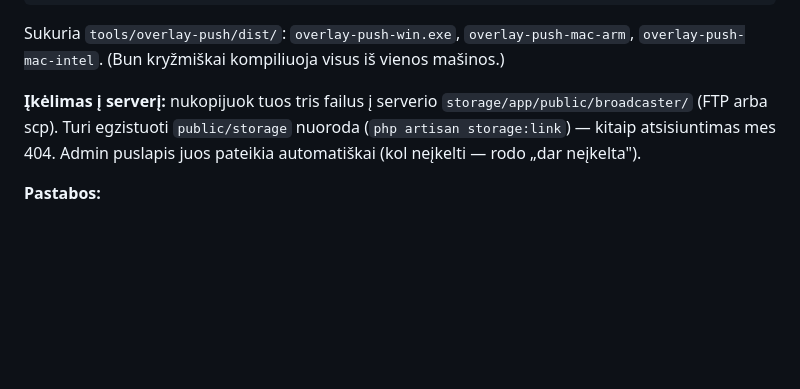
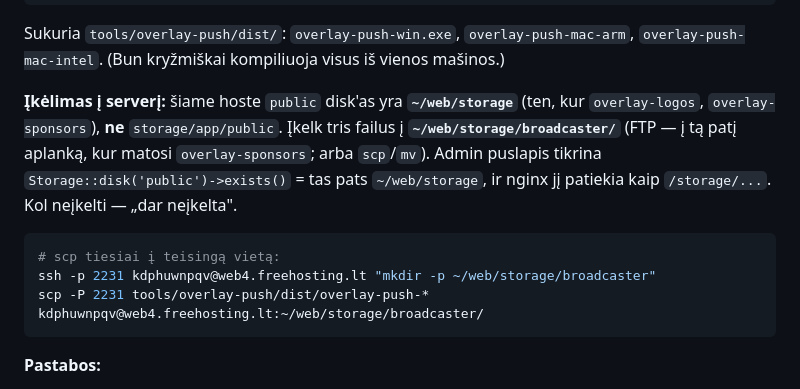
Before and after one commit to tadas12587/padelioturnurai.lt, a Markdown page: docs/overlays.md, the part around the change. Drawn GitHub-style; blank space fills up the shorter version.

Commit message:
docs: correct broadcaster upload path (public disk is ~/web/storage on host)
Co-Authored-By: Claude Opus 4.8 <noreply@anthropic.com>

````diff
--- a/docs/overlays.md
+++ b/docs/overlays.md
@@ -321,10 +321,17 @@ node tools/overlay-push/build.mjs
 Sukuria `tools/overlay-push/dist/`: `overlay-push-win.exe`, `overlay-push-mac-arm`,
 `overlay-push-mac-intel`. (Bun kryžmiškai kompiliuoja visus iš vienos mašinos.)
 
-**Įkėlimas į serverį:** nukopijuok tuos tris failus į serverio
-`storage/app/public/broadcaster/` (FTP arba scp). Turi egzistuoti `public/storage`
-nuoroda (`php artisan storage:link`) — kitaip atsisiuntimas mes 404. Admin puslapis
-juos pateikia automatiškai (kol neįkelti — rodo „dar neįkelta").
+**Įkėlimas į serverį:** šiame hoste `public` disk'as yra **`~/web/storage`** (ten, kur
+`overlay-logos`, `overlay-sponsors`), **ne** `storage/app/public`. Įkelk tris failus į
+**`~/web/storage/broadcaster/`** (FTP — į tą patį aplanką, kur matosi `overlay-sponsors`;
+arba `scp`/`mv`). Admin puslapis tikrina `Storage::disk('public')->exists()` = tas pats
+`~/web/storage`, ir nginx jį patiekia kaip `/storage/...`. Kol neįkelti — „dar neįkelta".
+
+```bash
+# scp tiesiai į teisingą vietą:
+ssh -p 2231 kdphuwnpqv@web4.freehosting.lt "mkdir -p ~/web/storage/broadcaster"
+scp -P 2231 tools/overlay-push/dist/overlay-push-* kdphuwnpqv@web4.freehosting.lt:~/web/storage/broadcaster/
+```
 
 **Pastabos:**
 - Dvejetainiai dideli (~50–90 MB) — **necommit'inami** (`dist/` yra `.gitignore`).
````
